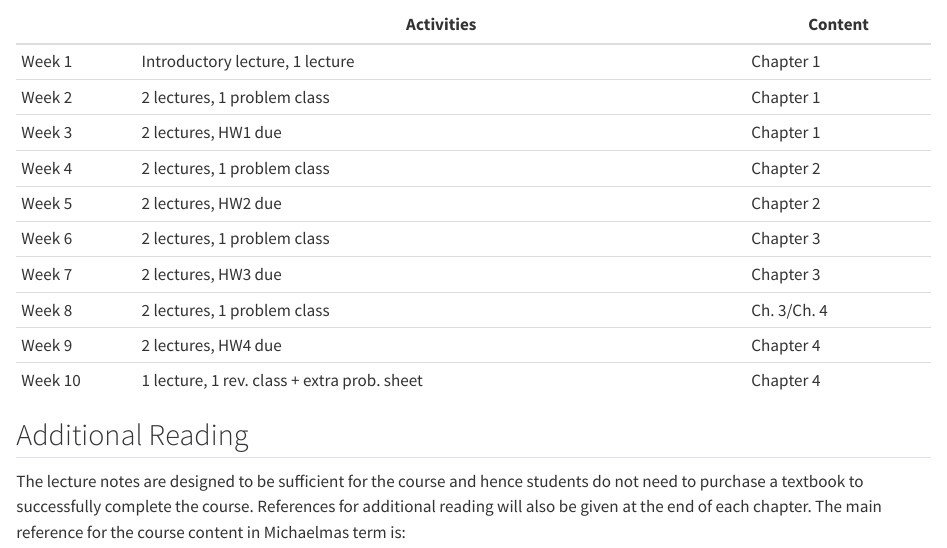
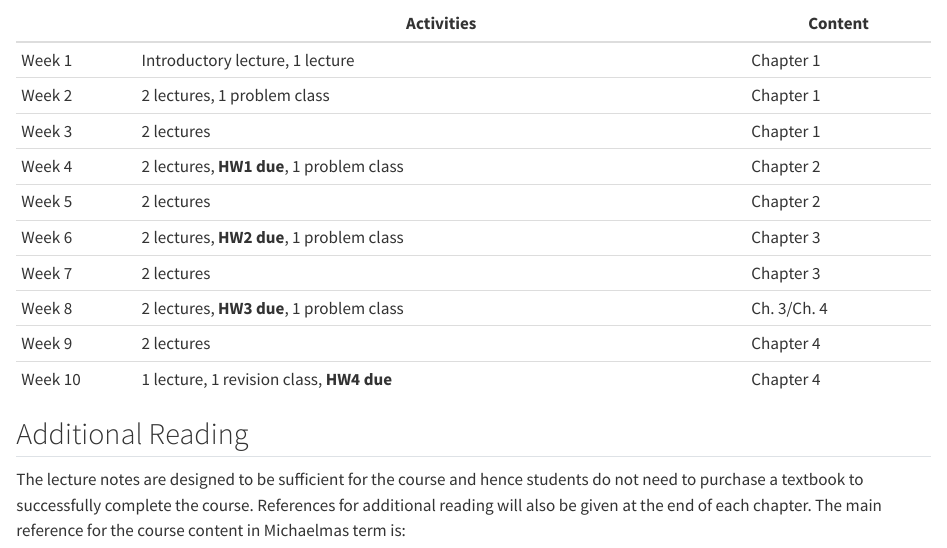
Before and after one commit to patterd2/MATH4411_Adv_Math_Bio_Notes, a Quarto document (index.qmd): the page in a window 1100 px wide, from 1530 px down before the commit and from 1540 px down after it, so that both start at the same text. Rendered offline with R 4.5, knitr and Pandoc in place of Quarto, with nearby package versions.

Commit message:
update intro and ch 3

```diff
--- a/index.qmd
+++ b/index.qmd
@@ -53,14 +54,14 @@ Problem classes will not contain any new material, but will focus on the present
 |---------|----------------------------------------------|--------------|
 | Week 1  | Introductory lecture, 1 lecture              | Chapter 1    |
 | Week 2  | 2 lectures, 1 problem class                  | Chapter 1    |
-| Week 3  | 2 lectures, HW1 due                          | Chapter 1    |
-| Week 4  | 2 lectures, 1 problem class                  | Chapter 2    |
-| Week 5  | 2 lectures, HW2 due                          | Chapter 2    |
-| Week 6  | 2 lectures, 1 problem class                  | Chapter 3    |
-| Week 7  | 2 lectures, HW3 due                          | Chapter 3    |
-| Week 8  | 2 lectures, 1 problem class                  | Ch. 3/Ch. 4  |
-| Week 9  | 2 lectures, HW4 due                          | Chapter 4    |
-| Week 10 | 1 lecture, 1 rev. class + extra prob. sheet  | Chapter 4    |
+| Week 3  | 2 lectures                                   | Chapter 1    |
+| Week 4  | 2 lectures, **HW1 due**, 1 problem class     | Chapter 2    |
+| Week 5  | 2 lectures                                   | Chapter 2    |
+| Week 6  | 2 lectures, **HW2 due**, 1 problem class     | Chapter 3    |
+| Week 7  | 2 lectures                                   | Chapter 3    |
+| Week 8  | 2 lectures, **HW3 due**, 1 problem class     | Ch. 3/Ch. 4  |
+| Week 9  | 2 lectures                                   | Chapter 4    |
+| Week 10 | 1 lecture, 1 revision class, **HW4 due**     | Chapter 4    |
 
 ## Additional Reading
 
```
Also changed, not shown: chap-three.qmd (+1 -1 lines), docs/search.json, index.qmd (1 more changed lines), 1 other file.
